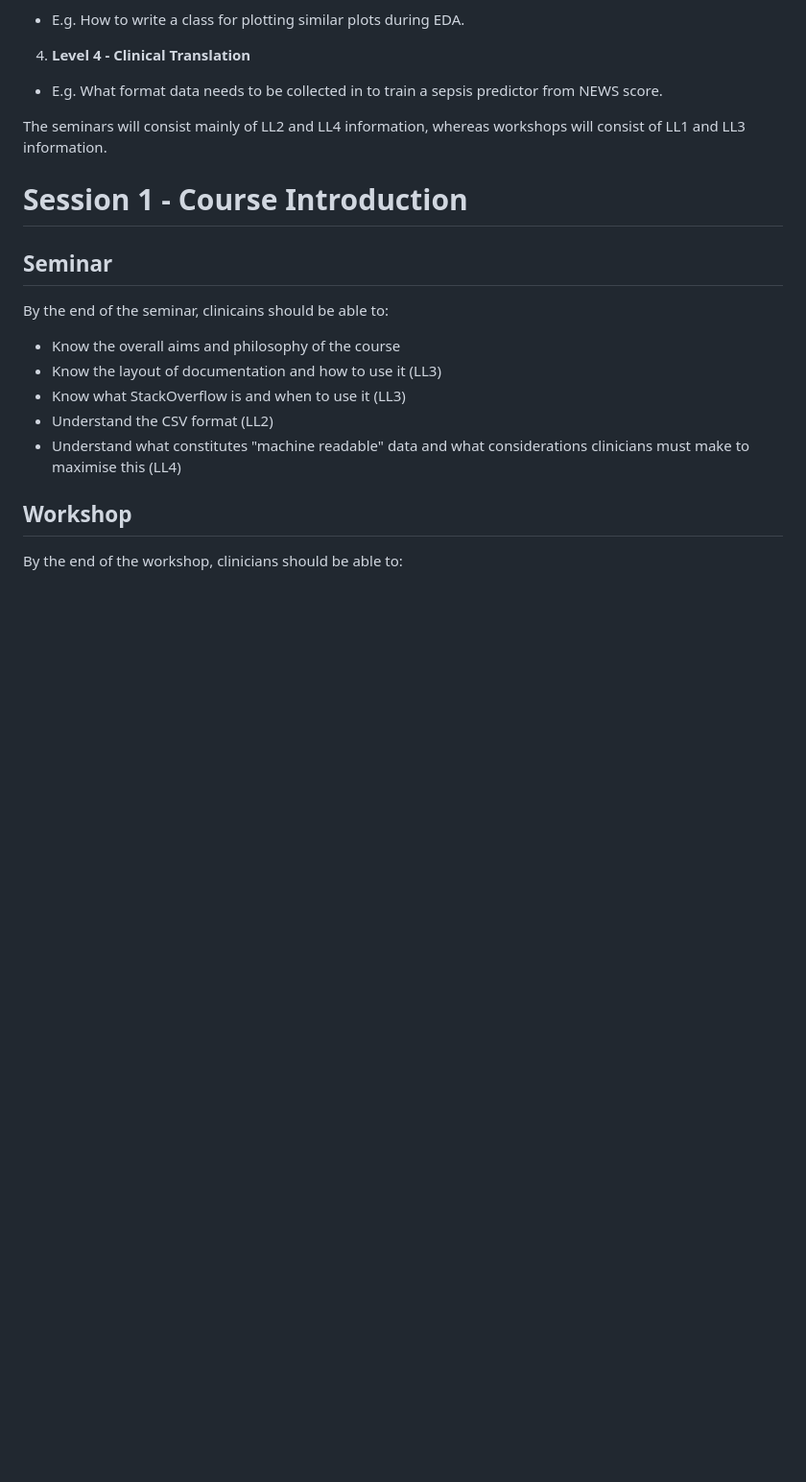
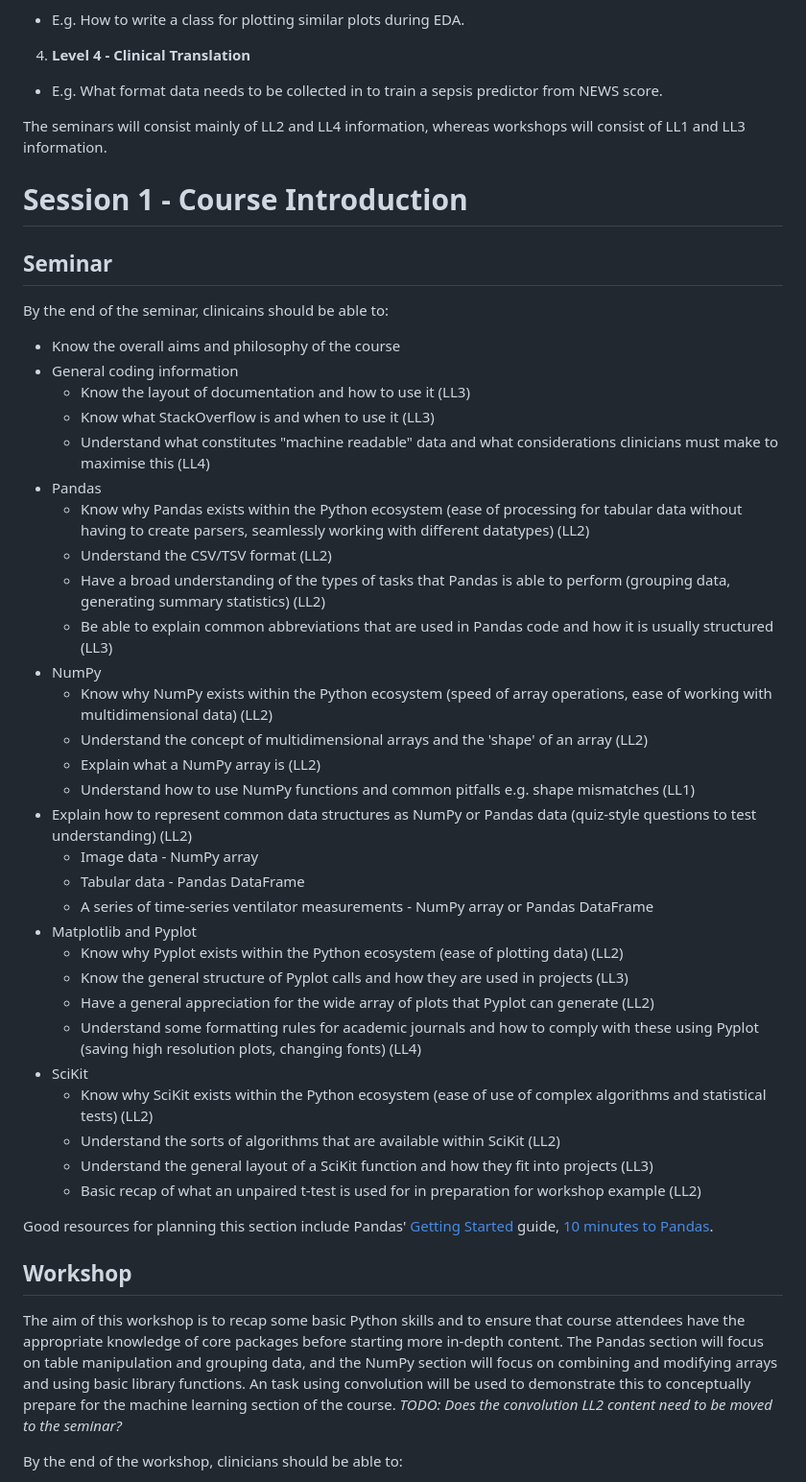
Before and after one commit to letsdodigital/coding-hands-on, a Markdown page: dair/learning_outcomes.md, the part around the change printed below. Shown: that part at 96% size. Drawn GitHub-style; blank space fills up the shorter version.

Commit message:
Added detail to intro seminar and workshop content.

```diff
--- a/dair/learning_outcomes.md
+++ b/dair/learning_outcomes.md
@@ -20,11 +20,39 @@ The seminars will consist mainly of LL2 and LL4 information, whereas workshops w
 
 By the end of the seminar, clinicains should be able to:
 - Know the overall aims and philosophy of the course
-- Know the layout of documentation and how to use it (LL3)
-- Know what StackOverflow is and when to use it (LL3)
-- Understand the CSV format (LL2)
-- Understand what constitutes "machine readable" data and what considerations clinicians must make to maximise this (LL4)
+- General coding information
+  - Know the layout of documentation and how to use it (LL3)
+  - Know what StackOverflow is and when to use it (LL3)
+  - Understand what constitutes "machine readable" data and what considerations clinicians must make to maximise this (LL4)
+- Pandas
+  - Know why Pandas exists within the Python ecosystem (ease of processing for tabular data without having to create parsers, seamlessly working with different datatypes) (LL2)
+  - Understand the CSV/TSV format (LL2)
+  - Have a broad understanding of the types of tasks that Pandas is able to perform (grouping data, generating summary statistics) (LL2)
+  - Be able to explain common abbreviations that are used in Pandas code and how it is usually structured (LL3)
+- NumPy
+  - Know why NumPy exists within the Python ecosystem (speed of array operations, ease of working with multidimensional data) (LL2)
+  - Understand the concept of multidimensional arrays and the 'shape' of an array (LL2)
+  - Explain what a NumPy array is (LL2)
+  - Understand how to use NumPy functions and common pitfalls e.g. shape mismatches (LL1)
+- Explain how to represent common data structures as NumPy or Pandas data (quiz-style questions to test understanding) (LL2)
+  - Image data - NumPy array
+  - Tabular data - Pandas DataFrame
+  - A series of time-series ventilator measurements - NumPy array or Pandas DataFrame
+- Matplotlib and Pyplot
+  - Know why Pyplot exists within the Python ecosystem (ease of plotting data) (LL2)
+  - Know the general structure of Pyplot calls and how they are used in projects (LL3)
+  - Have a general appreciation for the wide array of plots that Pyplot can generate (LL2)
+  - Understand some formatting rules for academic journals and how to comply with these using Pyplot (saving high resolution plots, changing fonts) (LL4)
+- SciKit
+  - Know why SciKit exists within the Python ecosystem (ease of use of complex algorithms and statistical tests) (LL2)
+  - Understand the sorts of algorithms that are available within SciKit (LL2)
+  - Understand the general layout of a SciKit function and how they fit into projects (LL3)
+  - Basic recap of what an unpaired t-test is used for in preparation for workshop example (LL2)
+
+Good resources for planning this section include Pandas' [Getting Started](https://pandas.pydata.org/docs/getting_started/index.html#getting-started) guide, [10 minutes to Pandas](https://pandas.pydata.org/docs/user_guide/10min.html#min).
 
 ## Workshop
 
+The aim of this workshop is to recap some basic Python skills and to ensure that course attendees have the appropriate knowledge of core packages before starting more in-depth content. The Pandas section will focus on table manipulation and grouping data, and the NumPy section will focus on combining and modifying arrays and using basic library functions. An task using convolution will be used to demonstrate this to conceptually prepare for the machine learning section of the course. *TODO: Does the convolution LL2 content need to be moved to the seminar?*
+
 By the end of the workshop, clinicians should be able to:
```
Also changed, not shown: other parts of dair/learning_outcomes.md (+31 -7 lines).
